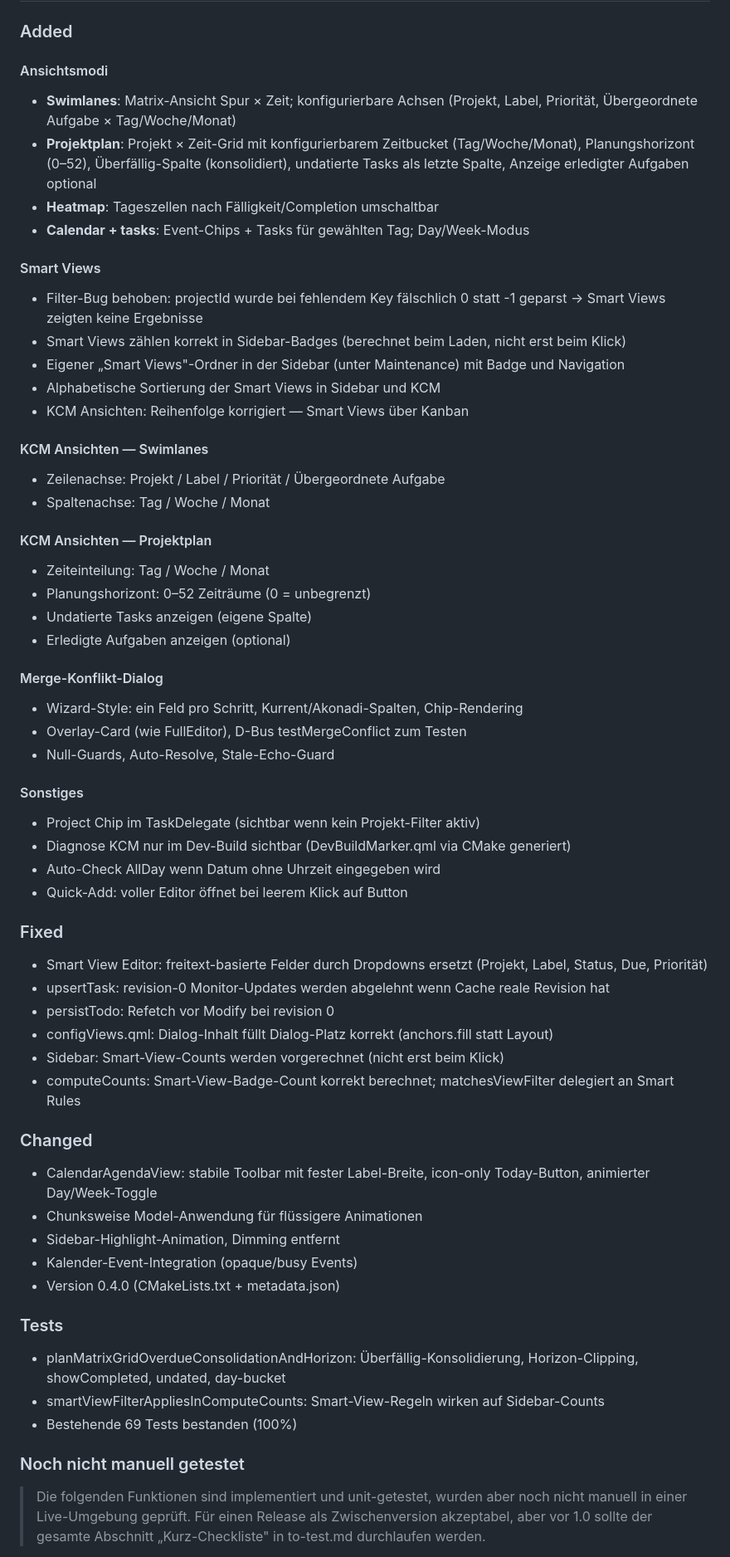
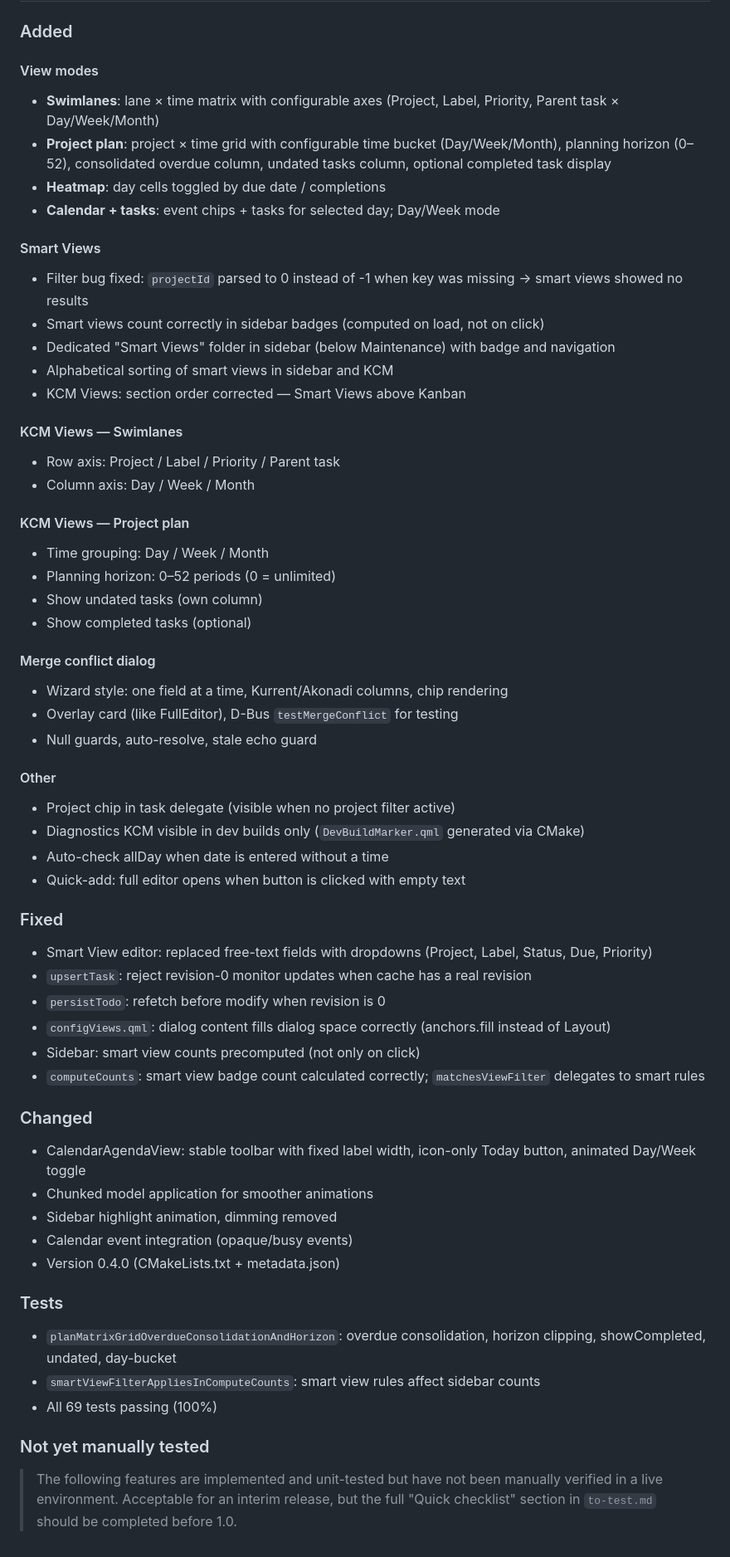
Before and after one commit to shrippen/Kurrent, a Markdown page: CHANGELOG.md, the part around one of its changes. Shown at 83% size. GitHub-like rendering.

Commit message:
changelog: rewrite 0.4.0 in English

```diff
--- a/CHANGELOG.md
+++ b/CHANGELOG.md
@@ -4,64 +4,64 @@
 
 ### Added
 
-#### Ansichtsmodi
-- **Swimlanes**: Matrix-Ansicht Spur × Zeit; konfigurierbare Achsen (Projekt, Label, Priorität, Übergeordnete Aufgabe × Tag/Woche/Monat)
-- **Projektplan**: Projekt × Zeit-Grid mit konfigurierbarem Zeitbucket (Tag/Woche/Monat), Planungshorizont (0–52), Überfällig-Spalte (konsolidiert), undatierte Tasks als letzte Spalte, Anzeige erledigter Aufgaben optional
-- **Heatmap**: Tageszellen nach Fälligkeit/Completion umschaltbar
-- **Calendar + tasks**: Event-Chips + Tasks für gewählten Tag; Day/Week-Modus
+#### View modes
+- **Swimlanes**: lane × time matrix with configurable axes (Project, Label, Priority, Parent task × Day/Week/Month)
+- **Project plan**: project × time grid with configurable time bucket (Day/Week/Month), planning horizon (0–52), consolidated overdue column, undated tasks column, optional completed task display
+- **Heatmap**: day cells toggled by due date / completions
+- **Calendar + tasks**: event chips + tasks for selected day; Day/Week mode
 
 #### Smart Views
-- Filter-Bug behoben: projectId wurde bei fehlendem Key fälschlich 0 statt -1 geparst → Smart Views zeigten keine Ergebnisse
-- Smart Views zählen korrekt in Sidebar-Badges (berechnet beim Laden, nicht erst beim Klick)
-- Eigener „Smart Views"-Ordner in der Sidebar (unter Maintenance) mit Badge und Navigation
-- Alphabetische Sortierung der Smart Views in Sidebar und KCM
-- KCM Ansichten: Reihenfolge korrigiert — Smart Views über Kanban
+- Filter bug fixed: `projectId` parsed to 0 instead of -1 when key was missing → smart views showed no results
+- Smart views count correctly in sidebar badges (computed on load, not on click)
+- Dedicated "Smart Views" folder in sidebar (below Maintenance) with badge and navigation
+- Alphabetical sorting of smart views in sidebar and KCM
+- KCM Views: section order corrected — Smart Views above Kanban
 
-#### KCM Ansichten — Swimlanes
-- Zeilenachse: Projekt / Label / Priorität / Übergeordnete Aufgabe
-- Spaltenachse: Tag / Woche / Monat
+#### KCM Views — Swimlanes
+- Row axis: Project / Label / Priority / Parent task
+- Column axis: Day / Week / Month
 
-#### KCM Ansichten — Projektplan
-- Zeiteinteilung: Tag / Woche / Monat
-- Planungshorizont: 0–52 Zeiträume (0 = unbegrenzt)
-- Undatierte Tasks anzeigen (eigene Spalte)
-- Erledigte Aufgaben anzeigen (optional)
+#### KCM Views — Project plan
+- Time grouping: Day / Week / Month
+- Planning horizon: 0–52 periods (0 = unlimited)
+- Show undated tasks (own column)
+- Show completed tasks (optional)
 
-#### Merge-Konflikt-Dialog
-- Wizard-Style: ein Feld pro Schritt, Kurrent/Akonadi-Spalten, Chip-Rendering
-- Overlay-Card (wie FullEditor), D-Bus testMergeConflict zum Testen
-- Null-Guards, Auto-Resolve, Stale-Echo-Guard
+#### Merge conflict dialog
+- Wizard style: one field at a time, Kurrent/Akonadi columns, chip rendering
+- Overlay card (like FullEditor), D-Bus `testMergeConflict` for testing
+- Null guards, auto-resolve, stale echo guard
 
-#### Sonstiges
-- Project Chip im TaskDelegate (sichtbar wenn kein Projekt-Filter aktiv)
-- Diagnose KCM nur im Dev-Build sichtbar (DevBuildMarker.qml via CMake generiert)
-- Auto-Check AllDay wenn Datum ohne Uhrzeit eingegeben wird
-- Quick-Add: voller Editor öffnet bei leerem Klick auf Button
+#### Other
+- Project chip in task delegate (visible when no project filter active)
+- Diagnostics KCM visible in dev builds only (`DevBuildMarker.qml` generated via CMake)
+- Auto-check allDay when date is entered without a time
+- Quick-add: full editor opens when button is clicked with empty text
 
 ### Fixed
 
-- Smart View Editor: freitext-basierte Felder durch Dropdowns ersetzt (Projekt, Label, Status, Due, Priorität)
-- upsertTask: revision-0 Monitor-Updates werden abgelehnt wenn Cache reale Revision hat
-- persistTodo: Refetch vor Modify bei revision 0
-- configViews.qml: Dialog-Inhalt füllt Dialog-Platz korrekt (anchors.fill statt Layout)
-- Sidebar: Smart-View-Counts werden vorgerechnet (nicht erst beim Klick)
-- computeCounts: Smart-View-Badge-Count korrekt berechnet; matchesViewFilter delegiert an Smart Rules
+- Smart View editor: replaced free-text fields with dropdowns (Project, Label, Status, Due, Priority)
+- `upsertTask`: reject revision-0 monitor updates when cache has a real revision
+- `persistTodo`: refetch before modify when revision is 0
+- `configViews.qml`: dialog content fills dialog space correctly (anchors.fill instead of Layout)
+- Sidebar: smart view counts precomputed (not only on click)
+- `computeCounts`: smart view badge count calculated correctly; `matchesViewFilter` delegates to smart rules
 
 ### Changed
 
-- CalendarAgendaView: stabile Toolbar mit fester Label-Breite, icon-only Today-Button, animierter Day/Week-Toggle
-- Chunksweise Model-Anwendung für flüssigere Animationen
-- Sidebar-Highlight-Animation, Dimming entfernt
-- Kalender-Event-Integration (opaque/busy Events)
+- CalendarAgendaView: stable toolbar with fixed label width, icon-only Today button, animated Day/Week toggle
+- Chunked model application for smoother animations
+- Sidebar highlight animation, dimming removed
+- Calendar event integration (opaque/busy events)
 - Version 0.4.0 (CMakeLists.txt + metadata.json)
 
 ### Tests
 
-- planMatrixGridOverdueConsolidationAndHorizon: Überfällig-Konsolidierung, Horizon-Clipping, showCompleted, undated, day-bucket
-- smartViewFilterAppliesInComputeCounts: Smart-View-Regeln wirken auf Sidebar-Counts
-- Bestehende 69 Tests bestanden (100%)
+- `planMatrixGridOverdueConsolidationAndHorizon`: overdue consolidation, horizon clipping, showCompleted, undated, day-bucket
+- `smartViewFilterAppliesInComputeCounts`: smart view rules affect sidebar counts
+- All 69 tests passing (100%)
 
-### Noch nicht manuell getestet
+### Not yet manually tested
 
-> Die folgenden Funktionen sind implementiert und unit-getestet, wurden aber noch nicht manuell in einer Live-Umgebung geprüft. Für einen Release als Zwischenversion akzeptabel, aber vor 1.0 sollte der gesamte Abschnitt „Kurz-Checkliste" in to-test.md durchlaufen werden.
+> The following features are implemented and unit-tested but have not been manually verified in a live environment. Acceptable for an interim release, but the full "Quick checklist" section in `to-test.md` should be completed before 1.0.
 
```
Also changed, not shown: other parts of CHANGELOG.md (+10 -10 lines), agent.md (+4 -0 lines).
